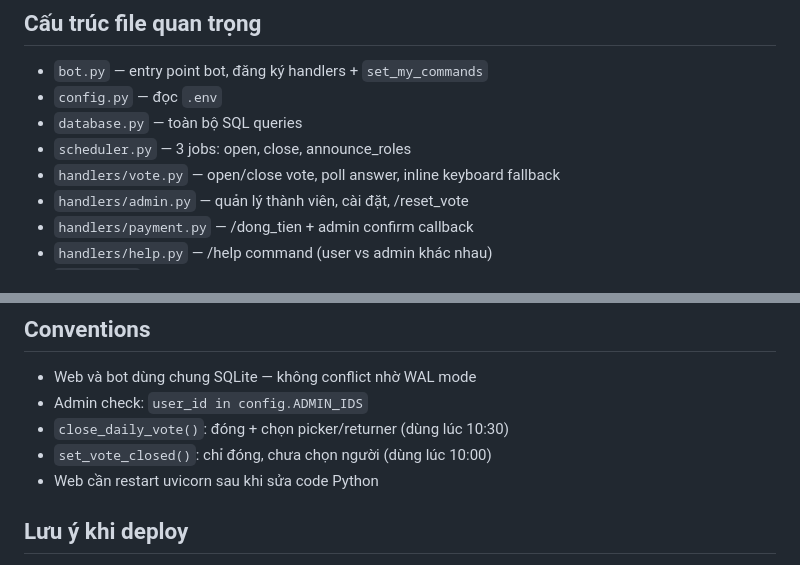
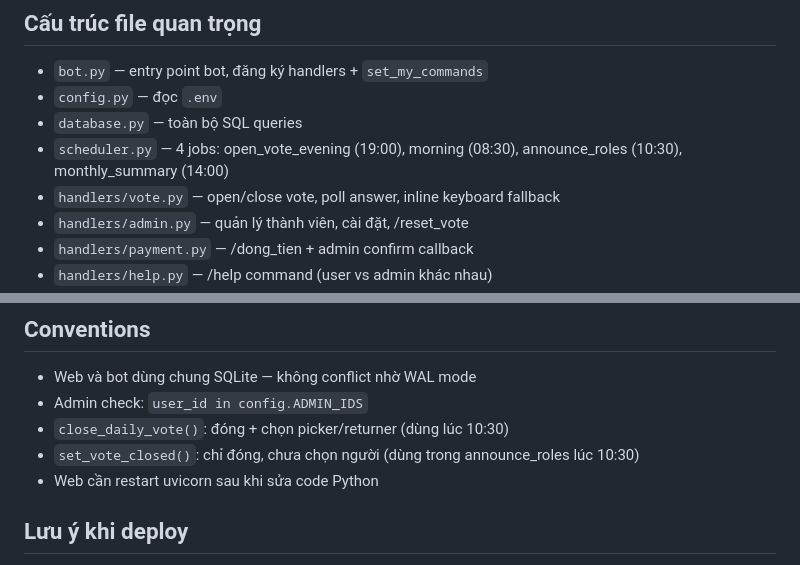
Before and after one commit to Hyrra297/telegram-lunch-bot, a Markdown page: CLAUDE.md, 2 parts joined by grey strips. GitHub-like rendering.

Commit message:
Cập nhật CLAUDE.md: sửa mô tả scheduler cho khớp lịch mới
Co-Authored-By: Claude Opus 4.7 (1M context) <noreply@anthropic.com>

```diff
--- a/CLAUDE.md
+++ b/CLAUDE.md
@@ -44,7 +44,7 @@ Cấu hình trong `.env`: `VOTE_OPEN_TIME` (08:30), `EVENING_OPEN_TIME` (19:00),
 - `bot.py` — entry point bot, đăng ký handlers + `set_my_commands`
 - `config.py` — đọc `.env`
 - `database.py` — toàn bộ SQL queries
-- `scheduler.py` — 3 jobs: open, close, announce_roles
+- `scheduler.py` — 4 jobs: open_vote_evening (19:00), morning (08:30), announce_roles (10:30), monthly_summary (14:00)
 - `handlers/vote.py` — open/close vote, poll answer, inline keyboard fallback
 - `handlers/admin.py` — quản lý thành viên, cài đặt, /reset_vote
 - `handlers/payment.py` — /dong_tien + admin confirm callback
@@ -113,7 +113,7 @@ Migration thêm cột: vòng lặp `try/except ALTER TABLE` trong `init_db()`.
 - Web và bot dùng chung SQLite — không conflict nhờ WAL mode
 - Admin check: `user_id in config.ADMIN_IDS`
 - `close_daily_vote()`: đóng + chọn picker/returner (dùng lúc 10:30)
-- `set_vote_closed()`: chỉ đóng, chưa chọn người (dùng lúc 10:00)
+- `set_vote_closed()`: chỉ đóng, chưa chọn người (dùng trong announce_roles lúc 10:30)
 - Web cần restart uvicorn sau khi sửa code Python
 
 ## Lưu ý khi deploy
```
